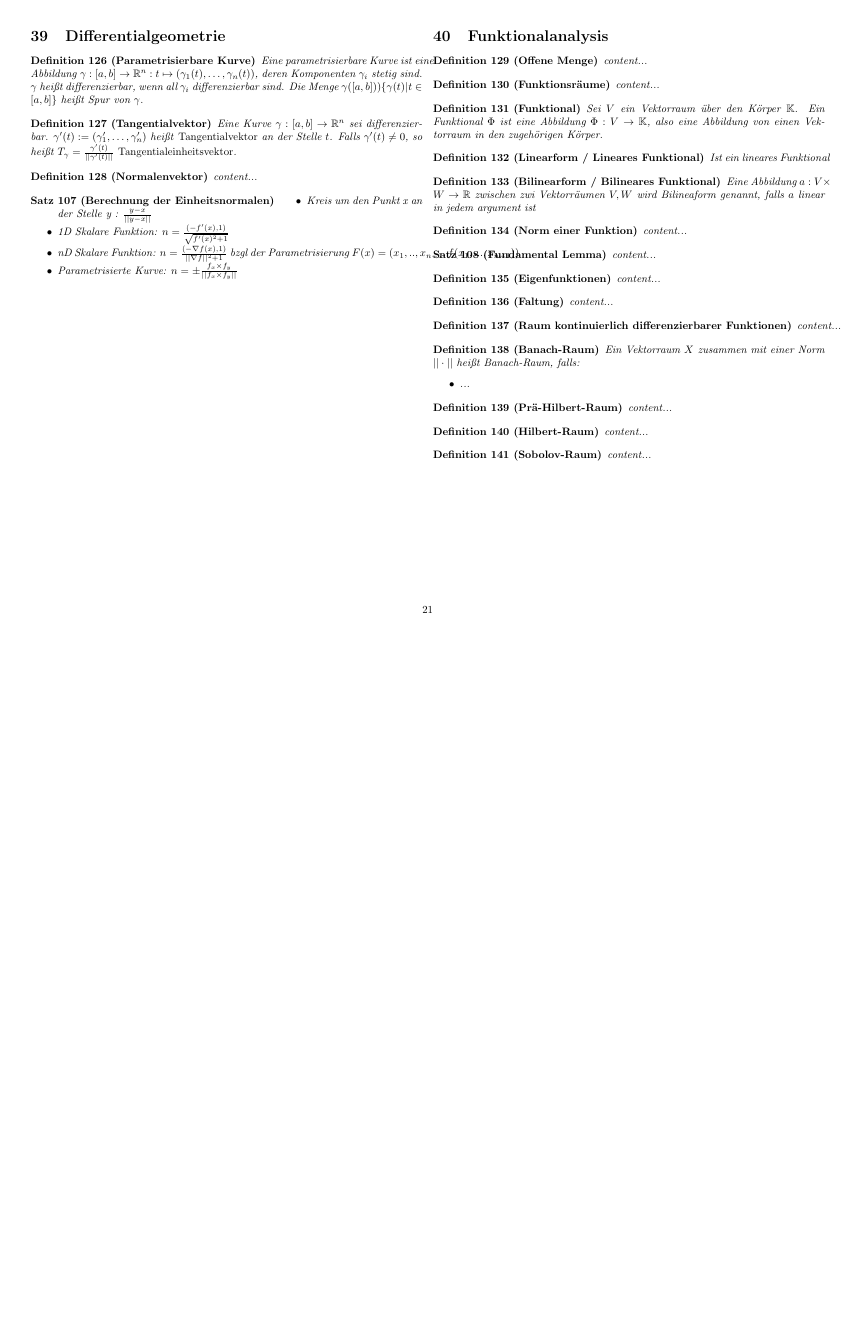
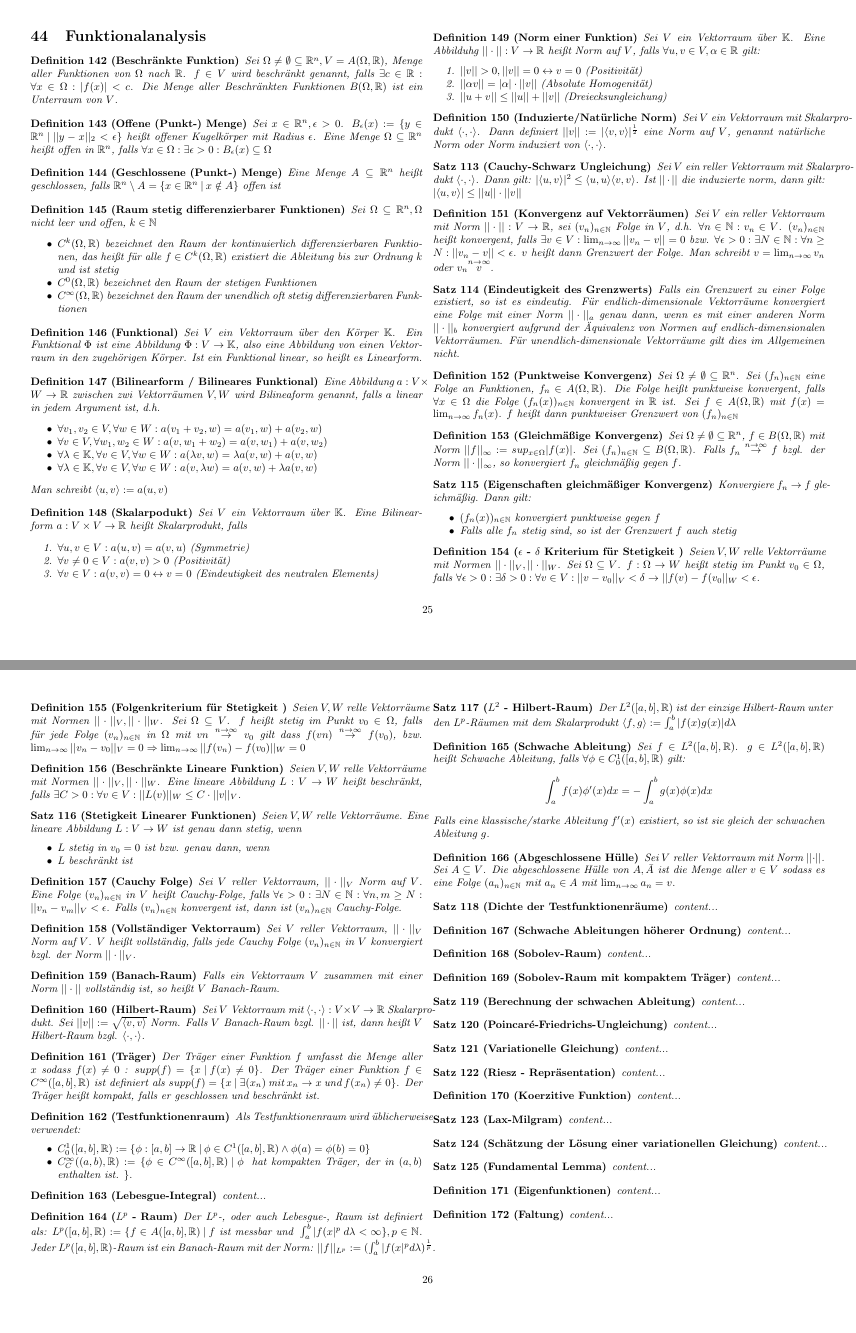
Before and after one commit to ZaubererHaft/Math-Cheatsheet, a LaTeX document (Math.tex, which reads Analysis.tex, FunctionalAnalysis.tex): page 21 of 28 before the commit and pages 25 and 26 of 34 after it, the two joined at a grey line, the shorter picture padded with empty space. Compiled offline with pdfLaTeX.

Commit message:
Add Content

```diff
--- a/Analysis.tex
+++ b/Analysis.tex
@@ -1369,66 +1396,8 @@ lower left=gray!60,lower right=gray!80!black] (1.75,0.5,0) -- (1.75,1.9,0)
 
 \pagebreak
 
-\section{Funktionalanalysis}
-
-\begin{definition}[Offene Menge]
-	content...
-\end{definition}
-
-\begin{definition}[Funktionsräume]
-	content...
-\end{definition}
-
-\begin{definition}[Funktional]
-	Sei $V$ ein Vektorraum über den Körper $\fieldk$. Ein Funktional $\Phi$ ist eine Abbildung $\Phi : V \rightarrow \fieldk$, also eine Abbildung von einen Vektorraum in den zugehörigen Körper.
-\end{definition}
-
-\begin{definition}[Linearform / Lineares Funktional]
-	Ist ein lineares Funktional
-\end{definition}
-
-\begin{definition}[Bilinearform / Bilineares Funktional]
-	Eine Abbildung $\function{a}{V \times W}{\realset}$ zwischen zwi Vektorräumen $V,W$ wird Bilineaform genannt, falls $a$ linear in jedem argument ist
-\end{definition}
-
-\begin{definition}[Norm einer Funktion]
-	content...
-\end{definition}
-
-\begin{satz}[Fundamental Lemma]
-	content...
-\end{satz}
-
-\begin{definition}[Eigenfunktionen]
-	content...
-\end{definition}
-
-\begin{definition}[Faltung]
-	content...
-\end{definition}
-
-\begin{definition}[Raum kontinuierlich differenzierbarer Funktionen]
-	content...
-\end{definition}
-
-\begin{definition}[Banach-Raum]
-	Ein Vektorraum $X$ zusammen mit einer Norm $\norm{\cdot}$ heißt Banach-Raum, falls:
-	\begin{itemize}
-		\item ...
-	\end{itemize}
-\end{definition}
 
 
-\begin{definition}[Prä-Hilbert-Raum]
-	content...
-\end{definition}
-
-\begin{definition}[Hilbert-Raum]
-	content...
-\end{definition}
-
-\begin{definition}[Sobolov-Raum]
-	content...
-\end{definition}
+\section{Dynamische Systeme}
 
 \pagebreak
--- /dev/null
+++ b/FunctionalAnalysis.tex
@@ -0,0 +1,223 @@
+\section{Funktionalanalysis}
+
+\begin{definition}[Beschränkte Funktion]
+	Sei $ \Omega \neq \emptyset \subseteq \realset^n, V = \aspace{\Omega}{\realset}$, Menge aller Funktionen von $\Omega$ nach $\realset$. $f \in V$ wird beschränkt genannt, falls $\exists c \in \realset : \forallin{x}{\Omega} : |f(x)| < c$. Die Menge aller Beschränkten Funktionen  $\bspace{\Omega}{\realset}$ ist ein Unterraum von $V$.
+\end{definition}
+
+\begin{definition}[Offene (Punkt-) Menge]
+	Sei $x \in \realset^n, \epsilon > 0$. $B_\epsilon(x) := \{y \in \realset^n \medspace | \medspace \norm{y-x}_2 < \epsilon \}$ heißt offener Kugelkörper mit Radius $\epsilon$. Eine Menge $\Omega \subseteq \realset^n$ heißt offen in $\realset^n$, falls $\forallin{x}{\Omega} : \exists \epsilon > 0 : B_\epsilon(x) \subseteq \Omega$
+\end{definition}
+
+\begin{definition}[Geschlossene (Punkt-) Menge]
+	Eine Menge $A \subseteq \realset^n$ heißt geschlossen, falls $\realset^n \setminus A = \{x \in \realset^n \medspace | \medspace x \notin A \}$ offen ist
+\end{definition}
+
+\begin{definition}[Raum stetig differenzierbarer Funktionen]
+	Sei $\Omega \subseteq \realset^n, \Omega$ nicht leer und offen, $k \in \naturalset$
+	\begin{itemize}[noitemsep]
+		\item $\cnspace{k}{\Omega}{\realset}$ bezeichnet den Raum der kontinuierlich differenzierbaren Funktionen, das heißt für alle $f \in \cnspace{k}{\Omega}{\realset}$ existiert die Ableitung bis zur Ordnung $k$ und ist stetig
+		\item $\cnspace{0}{\Omega}{\realset}$ bezeichnet den Raum der stetigen Funktionen
+		\item $\cnspace{\infty}{\Omega}{\realset}$ bezeichnet den Raum der unendlich oft stetig differenzierbaren Funktionen
+	\end{itemize}
+\end{definition}
+
+\begin{definition}[Funktional]
+	Sei $V$ ein Vektorraum über den Körper $\fieldk$. Ein Funktional $\Phi$ ist eine Abbildung $\Phi : V \rightarrow \fieldk$, also eine Abbildung von einen Vektorraum in den zugehörigen Körper. Ist ein Funktional linear, so heißt es Linearform.
+\end{definition}
+
+
+\begin{definition}[Bilinearform / Bilineares Funktional]
+	Eine Abbildung $\function{a}{V \times W}{\realset}$ zwischen zwi Vektorräumen $V,W$ wird Bilineaform genannt, falls $a$ linear in jedem Argument ist, d.h.
+	\begin{itemize}[noitemsep]
+		\item $\forallin{v_1, v_2}{V}, \forallin{w}{W}: a(v_1 + v_2, w) = a(v_1,w) + a(v_2,w)$
+		\item $\forallin{v}{V}, \forallin{w_1, w_2}{W}: a(v, w_1 + w_2) = a(v,w_1) + a(v,w_2)$
+		\item $\forallin{\lambda}{\fieldk}, \forallin{v}{V}, \forallin{w}{W}: a(\lambda v, w) = \lambda a(v,w) + a(v,w)$
+		\item $\forallin{\lambda}{\fieldk}, \forallin{v}{V}, \forallin{w}{W}: a( v, \lambda w) = a(v,w) + \lambda a(v,w)$
+	\end{itemize}
+	Man schreibt $\inner{u}{v} := a(u,v)$
+\end{definition}
+
+\begin{definition}[Skalarpodukt]
+	Sei $V$ ein Vektorraum über $\fieldk$. Eine Bilinearform $\function{a}{V \times V}{\realset}$ heißt Skalarprodukt, falls
+	\begin{enumerate}[noitemsep]
+		\item $\forallin{u,v}{V} : a(u,v) = a(v,u)$ (Symmetrie)
+		\item $\forallin{v \neq 0}{V} : a(v,v) > 0$ (Positivität)
+		\item $\forallin{v}{V} : a(v,v) = 0 \leftrightarrow v = 0 $ (Eindeutigkeit des neutralen Elements)
+	\end{enumerate}
+\end{definition}
+
+\begin{definition}[Norm einer Funktion]
+	Sei $V$ ein Vektorraum über $\fieldk$. Eine Abbilduhg $\function{\normempty}{V}{\realset}$ heißt Norm auf $V$, falls $\forallin{u,v}{V}, \alpha \in \realset$ gilt:
+	\begin{enumerate}[noitemsep]
+		\item $\norm{v} > 0, \norm{v} = 0 \leftrightarrow v = 0$ (Positivität)
+		\item $\norm{\alpha v} = |\alpha| \cdot \norm{v}$ (Absolute Homogenität)
+		\item $\norm{u + v} \leq \norm{u} + \norm{v}$ (Dreiecksungleichung)
+	\end{enumerate}
+ \end{definition}
+
+\begin{definition}[Induzierte/Natürliche Norm]
+	Sei $V$ ein Vektorraum mit Skalarprodukt $\innerempty$. Dann definiert $\norm{v} := |\inner{v}{v}|^\frac{1}{2}$ eine Norm auf $V$, genannt natürliche Norm oder Norm induziert von $\innerempty$.
+\end{definition}
+
+\begin{satz}[Cauchy-Schwarz Ungleichung]
+	Sei $V$ ein reller Vektorraum mit Skalarprodukt $\innerempty$. Dann gilt: $|\inner{u}{v}|^2 \leq \inner{u}{u} \inner{v}{v}$. Ist $\normempty$ die induzierte norm, dann gilt: $|\inner{u}{v}| \leq \norm{u} \cdot \norm{v}$
+\end{satz}
+
+\begin{definition}[Konvergenz auf Vektorräumen]
+	Sei $V$ ein reller Vektorraum mit Norm $\normempty : V \rightarrow \realset$, sei $\sequence{v}{n}$ Folge in $V$, d.h. $\forallin{n}{\naturalset} : v_n \in V$. $\sequence{v}{n}$ heißt konvergent, falls $\exists v \in V: \liminfty{n} \norm{v_n - v} = 0$ bzw. $\forall \epsilon > 0 : \exists N \in \naturalset : \forall n \geq N : \norm{v_n -v} < \epsilon$. $v$ heißt dann Grenzwert der Folge. Man schreibt $v = \liminfty{n} v_n$ oder $v_n \overset{n \rightarrow \infty}{v}$.
+\end{definition}
+
+\begin{satz}[Eindeutigkeit des Grenzwerts]
+	Falls ein Grenzwert zu einer Folge existiert, so ist es eindeutig. Für endlich-dimensionale Vektorräume konvergiert eine Folge mit einer Norm $\normempty_a$ genau dann, wenn es mit einer anderen Norm $\normempty_b$ konvergiert aufgrund der Äquivalenz von Normen auf endlich-dimensionalen Vektorräumen. Für unendlich-dimensionale Vektorräume gilt dies im Allgemeinen nicht.
+\end{satz}
+
+\begin{definition}[Punktweise Konvergenz]
+	Sei $\Omega \neq \emptyset \subseteq \realset^n$. Sei $\sequence{f}{n}$ eine Folge an Funktionen, $f_n \in \aspace{\Omega}{\realset}$. Die Folge heißt punktweise konvergent, falls $\forallin{x}{\Omega}$ die Folge $(f_n(x))_{n \in \naturalset}$ konvergent in $\realset$ ist. Sei $f \in \aspace{\Omega}{\realset}$ mit $f(x) = \liminfty{n}f_n(x)$. $f$ heißt dann punktweiser Grenzwert von $\sequence{f}{n}$
+\end{definition}
+
+\begin{definition}[Gleichmäßige Konvergenz]
+	Sei $\Omega \neq \emptyset \subseteq \realset^n$, $f \in \bspace{\Omega}{\realset}$ mit Norm $\norm{f}_\infty := sup_{x \in \Omega}|f(x)|$. Sei $\sequence{f}{n} \subseteq \bspace{\Omega}{\realset}$. Falls $f_n \overset{n \rightarrow \infty}{\rightarrow} f$ bzgl. der Norm $\normempty_\infty$, so konvergiert $f_n$ gleichmäßig gegen $f$.
+\end{definition}
+
+\begin{satz}[Eigenschaften gleichmäßiger Konvergenz]
+	Konvergiere $f_n \rightarrow f$ gleichmäßig. Dann gilt:
+	\begin{itemize}[noitemsep]
+		\item $(f_n(x))_{n \in \naturalset}$ konvergiert punktweise gegen $f$
+		\item Falls alle $f_n$ stetig sind, so ist der Grenzwert $f$ auch stetig
+	\end{itemize}
+\end{satz}
+
+\begin{definition}[$\epsilon$ - $\delta$ Kriterium für Stetigkeit ]
+	Seien $V,W$ relle Vektorräume mit Normen $\normempty_V, \normempty_W$. Sei $\Omega \subseteq V$. $\function{f}{\Omega}{W}$ heißt stetig im Punkt $v_0 \in \Omega$, falls $\forall \epsilon > 0: \exists \delta > 0: \forallin{v}{V} : \norm{v - v_0}_V < \delta \rightarrow \norm{f(v) - f(v_0}_W < \epsilon$.
+\end{definition}
+
+\begin{definition}[Folgenkriterium für Stetigkeit ]
+	Seien $V,W$ relle Vektorräume mit Normen $\normempty_V, \normempty_W$. Sei $\Omega \subseteq V$. $f$ heißt stetig im Punkt $v_0 \in \Omega$, falls für jede Folge $\sequence{v}{n}$ in $\Omega$ mit $vn \overset{n \rightarrow \infty}{\rightarrow} v_0$ gilt dass $f(vn) \overset{n \rightarrow \infty}{\rightarrow} f(v_0)$, bzw. $\liminfty{n} \norm{v_n - v_0}_V = 0 \Rightarrow \liminfty{n} \norm{f(v_n) - f(v_0)}_W = 0$
+\end{definition}
+
+\begin{definition}[Beschränkte Lineare Funktion]
+	Seien $V,W$ relle Vektorräume mit Normen $\normempty_V, \normempty_W$. Eine lineare Abbildung $\function{L}{V}{W}$ heißt beschränkt, falls $\exists C > 0 : \forallin{v}{V} : \norm{L(v)}_W \leq C \cdot \norm{v}_V$.
+\end{definition}
+
+\begin{satz}[Stetigkeit Linearer Funktionen]
+		Seien $V,W$ relle Vektorräume. Eine lineare Abbildung $\function{L}{V}{W}$ ist genau dann stetig, wenn
+		\begin{itemize}[noitemsep]
+			\item $L$ stetig in $v_0 = 0$ ist bzw. genau dann, wenn
+			\item $L$ beschränkt ist
+		\end{itemize}
+\end{satz}
+
+\begin{definition}[Cauchy Folge]
+	Sei $V$ reller Vektorraum, $\normempty_V$ Norm auf $V$. Eine Folge $\sequence{v}{n}$ in $V$ heißt Cauchy-Folge, falls $\forall \epsilon > 0 : \exists N \in \naturalset : \forall n,m \geq N : \norm{v_n - v_m}_V < \epsilon$. Falls $\sequence{v}{n}$ konvergent ist, dann ist $\sequence{v}{n}$ Cauchy-Folge.
+\end{definition}
+
+\begin{definition}[Vollständiger Vektorraum]
+		Sei $V$ reller Vektorraum, $\normempty_V$ Norm auf $V$. $V$ heißt vollständig, falls jede Cauchy Folge $\sequence{v}{n}$ in $V$ konvergiert bzgl. der Norm $\normempty_V$.
+\end{definition}
+
+\begin{definition}[Banach-Raum]
+	Falls ein Vektorraum $V$ zusammen mit einer Norm $\normempty$ vollständig ist, so heißt $V$ Banach-Raum.
+\end{definition}
+
+\begin{definition}[Hilbert-Raum]
+	Sei $V$ Vektorraum mit $\innerempty : V \times V \rightarrow \realset$ Skalarprodukt. Sei $\norm{v} := \sqrt{\inner{v}{v}}$ Norm. Falls $V$ Banach-Raum bzgl. $\normempty$ ist, dann heißt $V$ Hilbert-Raum bzgl. $\innerempty$.
+\end{definition}
+
+\begin{definition}[Träger]
+	Der Träger einer Funktion $f$ umfasst die Menge aller $x$ sodass $f(x) \neq 0$ : $supp(f) = \{ x \medspace | \medspace f(x) \neq 0 \}$. Der Träger einer Funktion $f \in \cnspace{\infty}{[a,b]}{\realset}$ ist definiert als $supp(f) = \{x \medspace | \medspace \exists(x_n) \medspace \text{mit} \medspace x_n \rightarrow x \medspace \text{und} \medspace f(x_n) \neq 0 \}$. Der Träger heißt kompakt, falls er geschlossen und beschränkt ist.
+\end{definition}
+
+\begin{definition}[Testfunktionenraum]
+	Als Testfunktionenraum wird üblicherweise verwendet:
+	\begin{itemize}[noitemsep]
+		\item $\testspace{[a,b]}{\realset} := \{ \function{\phi}{[a,b]}{\realset} \medspace | \medspace \phi \in \cnspace{1}{[a,b]}{\realset} \land \phi(a) = \phi(b) = 0 \}$
+		\item $\testspacecompact{(a,b)}{\realset} := \{ \phi \in \cnspace{\infty}{[a,b]}{\realset} \medspace | \medspace \phi \medspace$ hat kompakten Träger, der in $(a,b)$ enthalten ist.  $\}$.
+	\end{itemize}
+\end{definition}
+
+\begin{definition}[Lebesgue-Integral]
+	content...
+\end{definition}
+
+\begin{definition}[$L^p$ - Raum]
+	Der $L^p$-, oder auch Lebesgue-, Raum ist definiert als: $L^p([a,b], \realset) := \{ f \in \aspace{[a,b]}{\realset} \medspace | \medspace f $ ist messbar und $ \medspace \int_a^b |f(x|^p \medspace d\lambda < \infty \}, p \in \naturalset$. Jeder $\lpspace{p}{[a,b]}{\realset}$-Raum ist ein Banach-Raum mit der Norm: $\norm{f}_{L^p} := (\int_{a}^{b} |f(x|^p \medspace d \lambda )^\frac{1}{p}$.
+\end{definition}
+
+\begin{satz}[$L^2$ - Hilbert-Raum]
+	Der $\lpspace{2}{[a,b]}{\realset}$ ist der einzige Hilbert-Raum unter den $L^p$-Räumen mit dem Skalarprodukt $\inner{f}{g} := \int_{a}^{b} |f(x)g(x)| d\lambda$
+\end{satz}
+
+\begin{definition}[Schwache Ableitung]
+	Sei $f \in \lpspace{2}{[a,b]}{\realset}$. $g \in \lpspace{2}{[a,b]}{\realset}$ heißt Schwache Ableitung, falls $\forallin{\phi}{\testspace{[a,b]}{\realset}}$ gilt:
+	\begin{align*}
+		\int_{a}^{b} f(x) \phi'(x) dx = - \int_{a}^{b} g(x) \phi(x) dx
+	\end{align*}
+	Falls eine klassische/starke Ableitung $f'(x)$ existiert, so ist sie gleich der schwachen Ableitung $g$.
+\end{definition}
+
+\begin{definition}[Abgeschlossene Hülle]
+	Sei $V$ reller Vektorraum mit Norm $\normempty$. Sei $A \subseteq V$. Die abgeschlossene Hülle von $A, \bar{A}$ ist die Menge aller $v \in V$ sodass es eine Folge $\sequence{a}{n}$ mit $a_n \in A $ mit $\liminfty{n} a_n = v$.
+\end{definition}
+
+\begin{satz}[Dichte der Testfunktionenräume]
+	content...
+\end{satz}
+
+\begin{definition}[Schwache Ableitungen höherer Ordnung]
+	content...
+\end{definition}
+
+
+\begin{definition}[Sobolev-Raum]
+	content...
+\end{definition}
+
+\begin{definition}[Sobolev-Raum mit kompaktem Träger]
+	content...
+\end{definition}
+
+\begin{satz}[Berechnung der schwachen Ableitung]
+	content...
+\end{satz}
+
+\begin{satz}[Poincaré-Friedrichs-Ungleichung]
+	content...
+\end{satz}
+
+\begin{satz}[Variationelle Gleichung]
+	content...
+\end{satz}
+
+\begin{satz}[Riesz - Repräsentation]
+	content...
+\end{satz}
+
+\begin{definition}[Koerzitive Funktion]
+	content...
+\end{definition}
+
+\begin{satz}[Lax-Milgram]
+	content...
+\end{satz}
+
+\begin{satz}[Schätzung der Lösung einer variationellen Gleichung]
+	content...
+\end{satz}
+
+
+\begin{satz}[Fundamental Lemma]
+	content...
+\end{satz}
+
+\begin{definition}[Eigenfunktionen]
+	content...
+\end{definition}
+
+\begin{definition}[Faltung]
+	content...
+\end{definition}
+
+
+
+
+\pagebreak
```
Also changed, not shown: Algebra.tex (+74 -10 lines), Discrete.tex (+2 -1 lines), Math.tex (+10 -0 lines), Topology.tex (added, +1 -0 lines), Analysis.tex (179 more changed lines).
